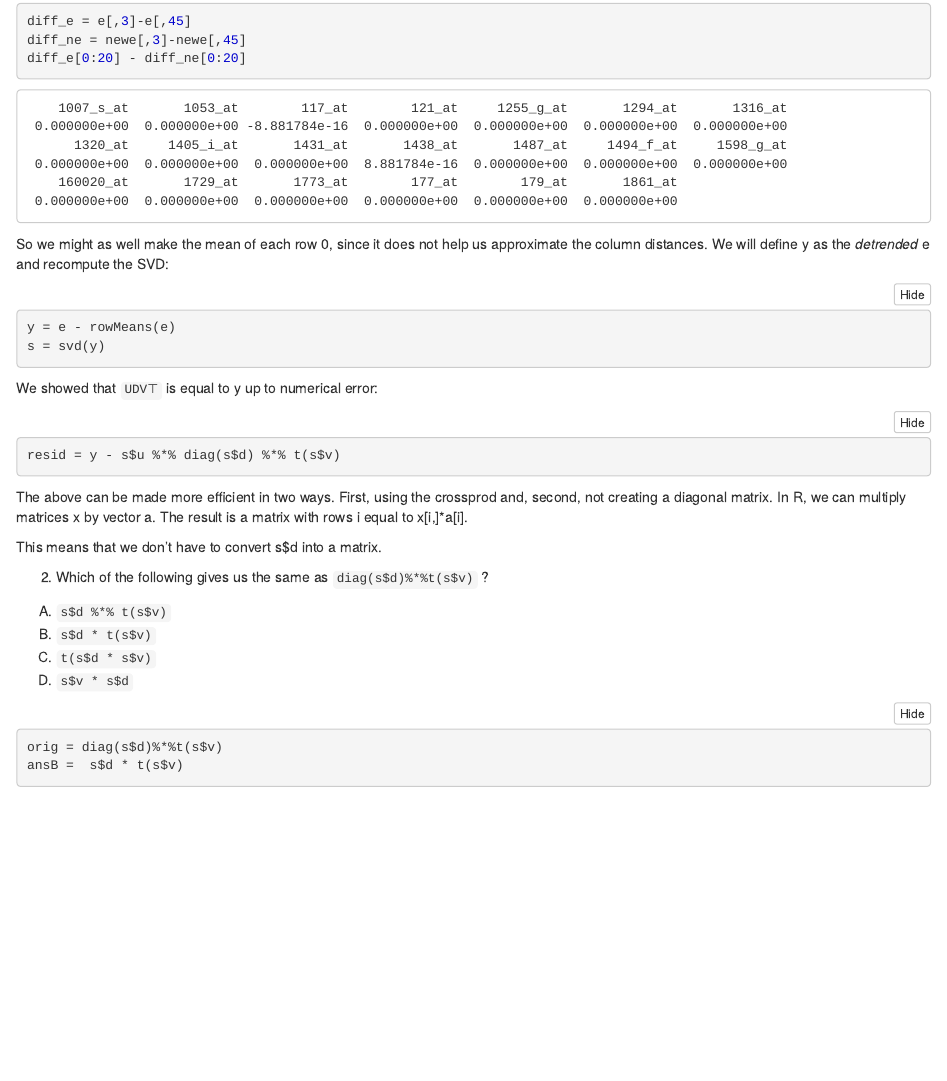
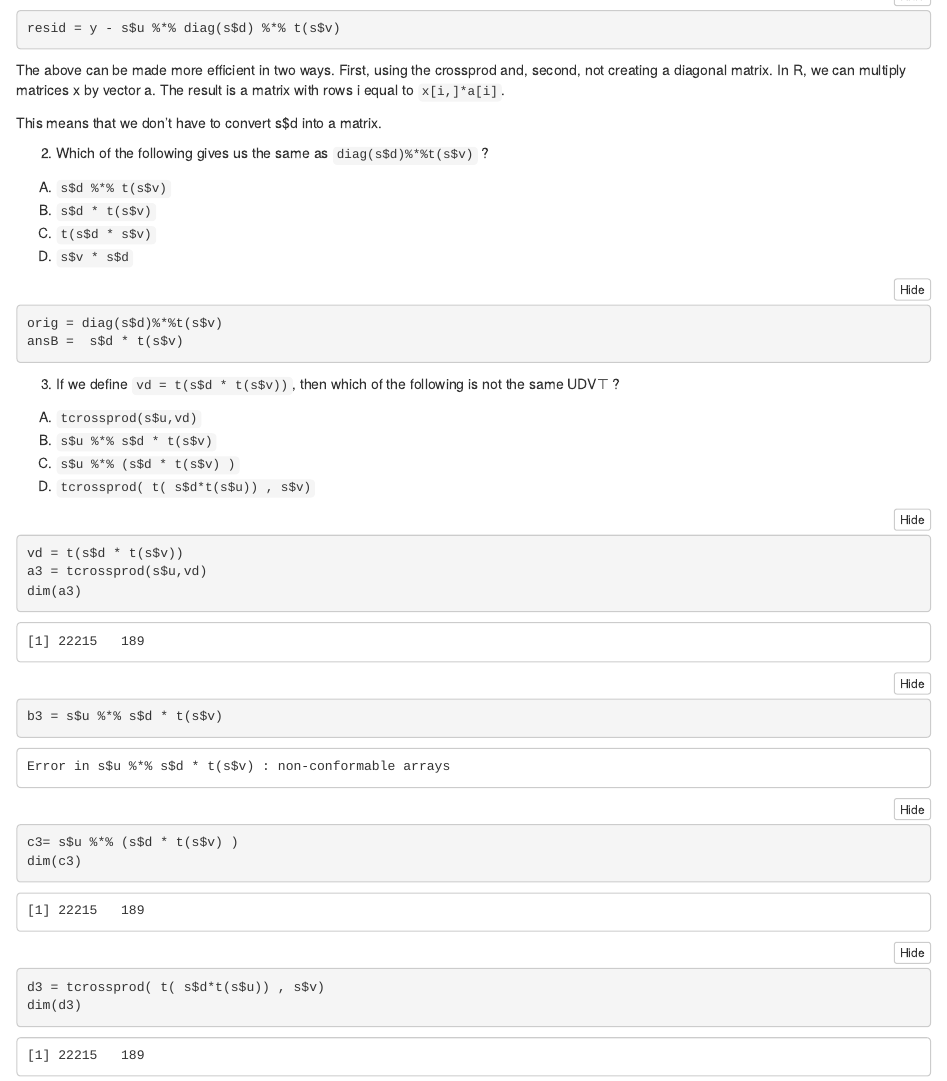
Before and after one commit to taitsmp/ph525x, an R Markdown document (chapter8/svd_excercises.Rmd): the page in a window 1100 px wide, from 990 px down before the commit and from 1420 px down after it. The pictures show the output file chapter8/svd_excercises.nb.html that the author committed with the source, opened offline.

Commit message:
finished question 3

````diff
--- a/chapter8/svd_excercises.Rmd
+++ b/chapter8/svd_excercises.Rmd
@@ -59,7 +59,7 @@ We showed that `UDV⊤` is equal to y up to numerical error:
 resid = y - s$u %*% diag(s$d) %*% t(s$v)
 ```
 
-The above can be made more efficient in two ways. First, using the crossprod and, second, not creating a diagonal matrix. In R, we can multiply matrices x by vector a. The result is a matrix with rows i equal to x[i,]*a[i].
+The above can be made more efficient in two ways. First, using the crossprod and, second, not creating a diagonal matrix. In R, we can multiply matrices x by vector a. The result is a matrix with rows i equal to `x[i,]*a[i]`.
 
 This means that we don’t have to convert s$d into a matrix.
 
@@ -75,3 +75,30 @@ D) `s$v * s$d`
 orig = diag(s$d)%*%t(s$v)
 ansB =  s$d * t(s$v)
 ```
+
+3. If we define `vd = t(s$d * t(s$v))`, then which of the following is not the same UDV⊤ ?
+
+A) `tcrossprod(s$u,vd)`
+B) `s$u %*% s$d * t(s$v)`
+C) `s$u %*% (s$d * t(s$v) )`
+D) `tcrossprod( t( s$d*t(s$u)) , s$v)`
+
+```{r}
+vd = t(s$d * t(s$v))
+a3 = tcrossprod(s$u,vd) #tcrossprod transposes the second argument instead of the first.
+dim(a3)
+```
+```{r}
+b3 = s$u %*% s$d * t(s$v)
+```
+
+
+```{r}
+c3= s$u %*% (s$d * t(s$v) )
+dim(c3)
+
+```
+```{r}
+d3 = tcrossprod( t( s$d*t(s$u)) , s$v)
+dim(d3)
+```
````
Also changed, not shown: chapter8/svd_excercises.nb.html.
